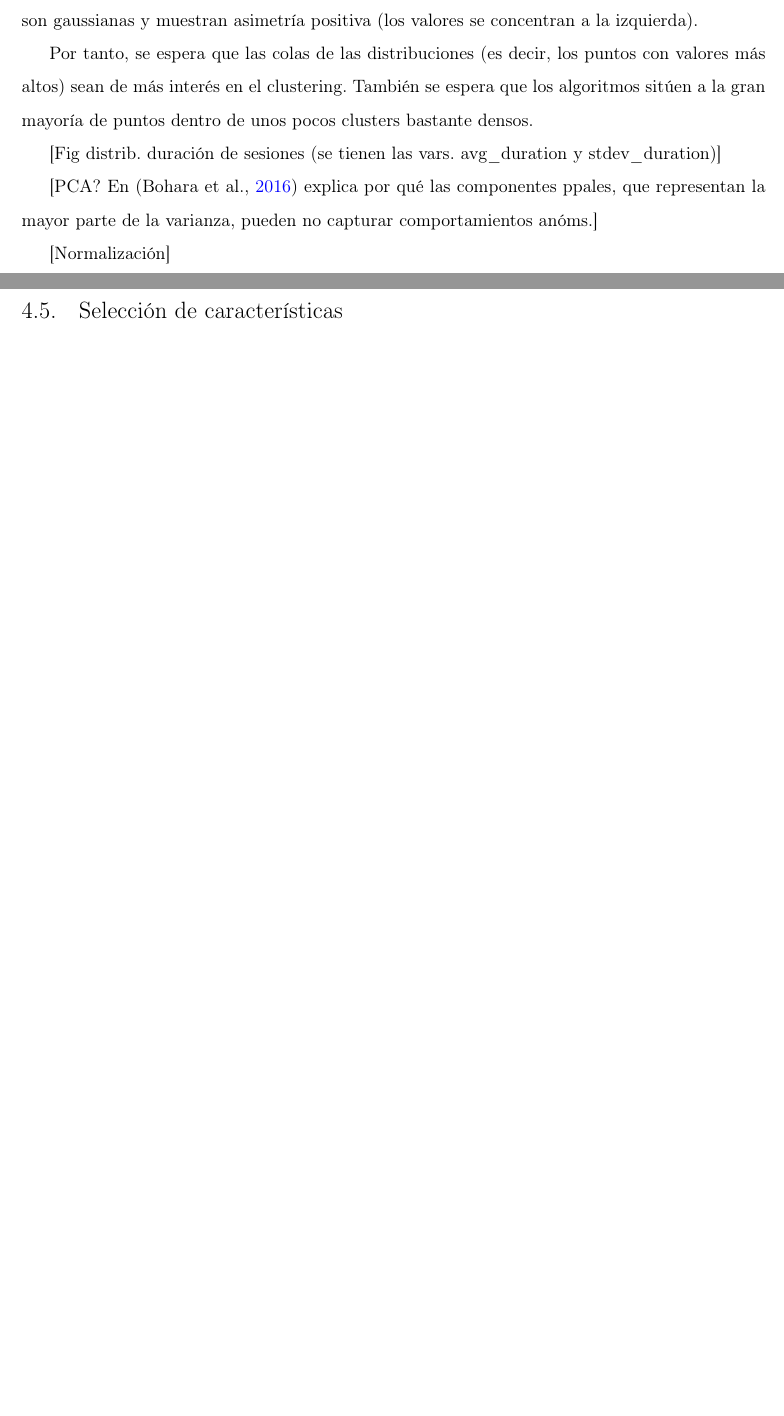
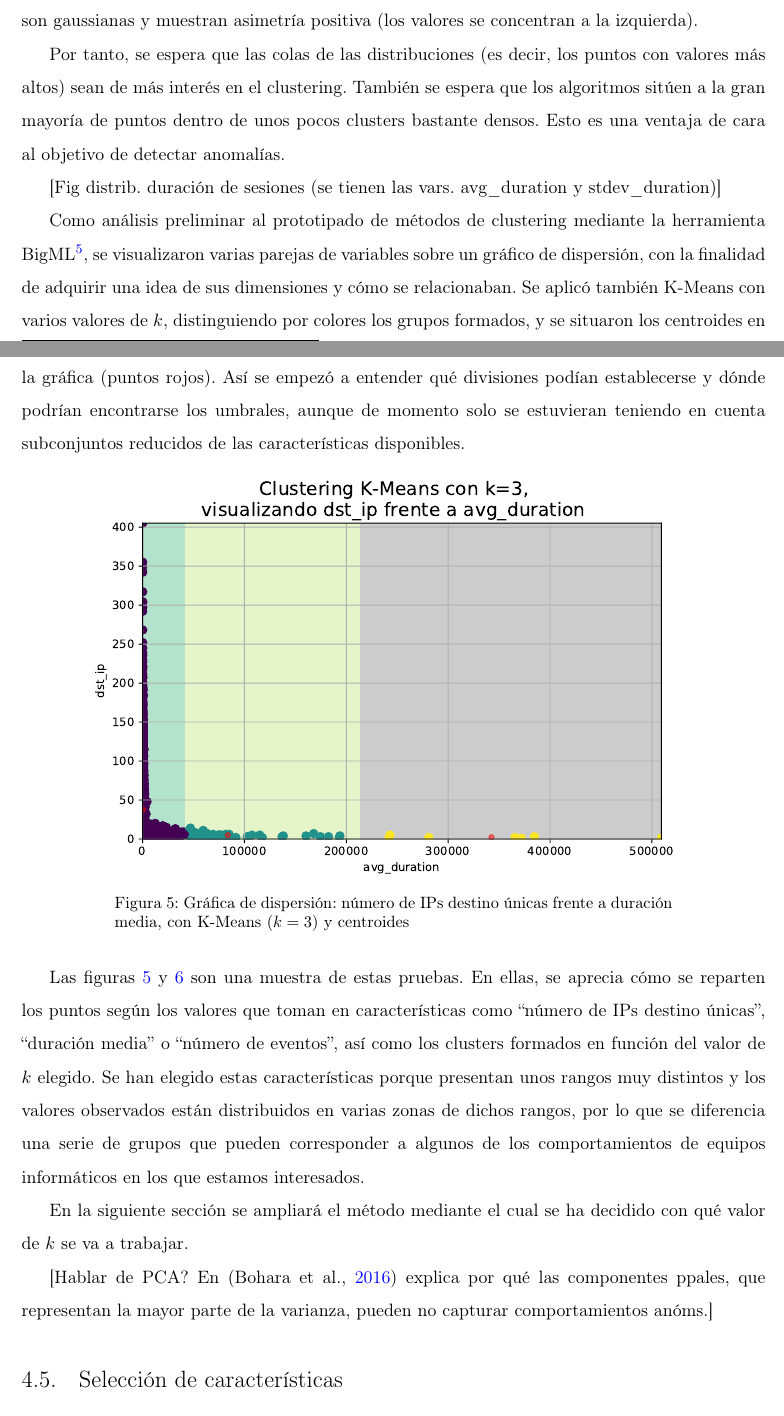
Before and after one commit to jartigag/tfm-clustering, a LaTeX thesis (TFM.tex, which reads contenido/TFM-04_Desarrollo.tex): two parts of pages 32 and 33 of 41 before the commit and two parts of pages 32 and 33 of 43 after it, joined at a grey line, cut so that both start at the same text, the shorter picture padded with empty space. Compiled offline with pdfLaTeX.

Commit message:
fig:scatter*

```diff
--- a/TFM.tex
+++ b/TFM.tex
@@ -1,7 +1,7 @@
 \documentclass{formato/UNIR}
 
 %--- Parámetros de entrada ---%
-\titulo{Caracterización de equipos informáticos según su comportamiento en una red empresarial}
+\titulo{Caracterización de equipos informáticos mediante clustering en una red empresarial}
 \autor{Javier Artiga Garijo}
 \director{Luis Miguel Garay Gallastegui}
 \fecha{[Fecha de Entrega]}
--- a/contenido/TFM-04_Desarrollo.tex
+++ b/contenido/TFM-04_Desarrollo.tex
@@ -465,9 +465,18 @@ Pero, por lo general, las distribuciones que presenta el resto de característic
 
 Por tanto, se espera que las colas de las distribuciones (es decir, los puntos con valores más altos) sean de más interés en el \emph{clustering}.
 También se espera que los algoritmos sitúen a la gran mayoría de puntos dentro de unos pocos \emph{clusters} bastante densos.
+Esto es una ventaja de cara al objetivo de detectar anomalías.
 
 [Fig distrib. duración de sesiones (se tienen las vars. avg\_duration y stdev\_duration)]
 
-[PCA? En \cite{Bohara_2016} explica por qué las componentes ppales, que representan la mayor parte de la varianza, pueden no capturar comportamientos anóms.]
+Como análisis preliminar al prototipado de métodos de \emph{clustering} mediante la herramienta BigML\footnote{\url{https://bigml.com/}},
+se visualizaron varias parejas de variables sobre un gráfico de dispersión, con la finalidad de adquirir una idea de sus dimensiones y cómo se relacionaban.
+Se aplicó también K-Means con varios valores de $k$, distinguiendo por colores los grupos formados, y se situaron los centroides en la gráfica (puntos rojos).
+Así se empezó a entender qué divisiones podían establecerse y dónde podrían encontrarse los umbrales,
+aunque de momento solo se estuvieran teniendo en cuenta subconjuntos reducidos de las características disponibles.
 
-[Normalización]
+\begin{figure}[h]
+    \centering
+    \captionsetup{width=0.75\textwidth}
+    \includegraphics[width=0.9\textwidth]{contenido/fig/dispersion-k3-dst_ip-vs-avg_duration.pdf}
+    \caption{Gráfica de dispersión: número de IPs destino únicas frente a duración media, con K-Means ($k=3$) y centroides}
@@ -474,3 +491,15 @@ También se espera que los algoritmos sitúen a la gran mayoría de puntos dentr
+    \label{fig:scatterdstipcountevents}
+\end{figure}
+
+Las figuras \ref{fig:scatterdstipavgduration} y \ref{fig:scatterdstipcountevents} son una muestra de estas pruebas.
+En ellas, se aprecia cómo se reparten los puntos según los valores que toman en características como ``número de IPs destino únicas'', ``duración media'' o ``número de eventos'',
+así como los \emph{clusters} formados en función del valor de $k$ elegido.
+Se han elegido estas características porque presentan unos rangos muy distintos y los valores observados están distribuidos en varias zonas de dichos rangos,
+por lo que se diferencia una serie de grupos que pueden corresponder a algunos de los comportamientos de equipos informáticos en los que estamos interesados.
+
+En la siguiente sección se ampliará el método mediante el cual se ha decidido con qué valor de $k$ se va a trabajar.
+
+[Hablar de PCA? En \cite{Bohara_2016} explica por qué las componentes ppales, que representan la mayor parte de la varianza, pueden no capturar comportamientos anóms.]
 
 \section{Selección de características}\label{sec:selecciondecaracteristicas}
 
```
Also changed, not shown: contenido/TFM-11_Apendice_1.tex (+1 -1 lines), TFM.pdf, contenido/fig/codo.pdf (added), contenido/fig/dispersion-k3-dst_ip-vs-avg_duration.pdf (added), contenido/fig/dispersion-k4-dst_ip-vs-count_events.pdf (added), contenido/TFM-04_Desarrollo.tex (26 more changed lines), 1 other file.
